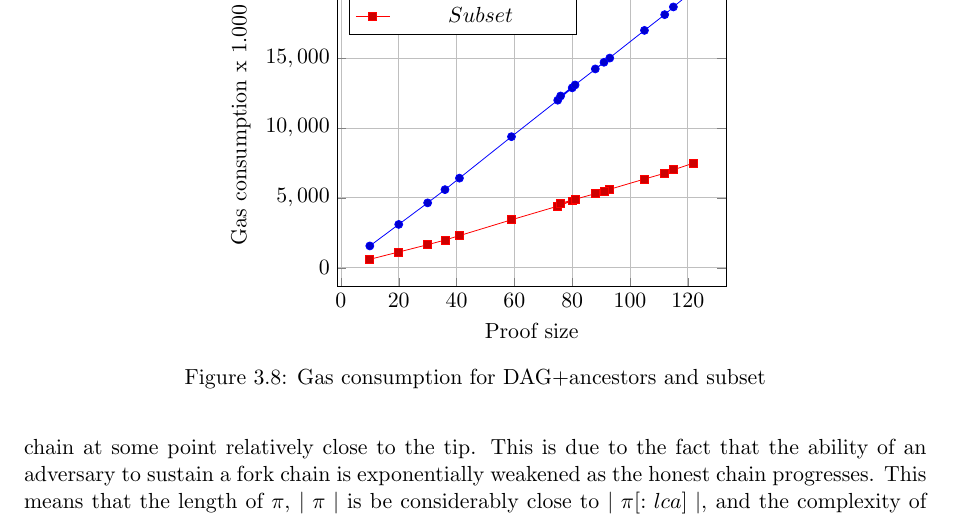
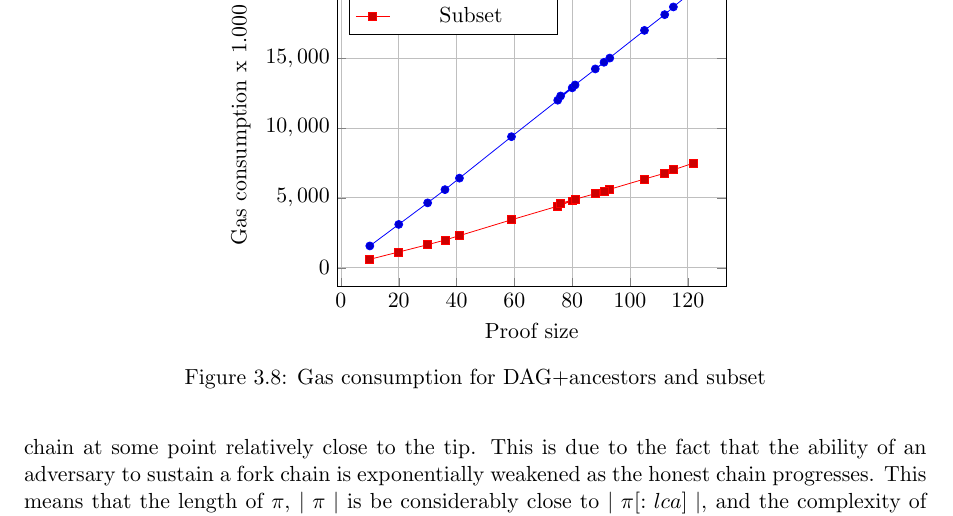
Before and after one commit to sdaveas/nipopow-verifier, a LaTeX thesis (thesis/thesis.tex, which reads thesis/figures/DAG_vs_subset.tex): part of page 24 of 28, cut so that both start at the same text. Compiled offline with pdfLaTeX.

Commit message:
Fix label in figure

```diff
--- a/thesis/figures/DAG_vs_subset.tex
+++ b/thesis/figures/DAG_vs_subset.tex
@@ -12,7 +12,7 @@
         ylabel={Gas consumption x 1.000}]
     \addplot table [col sep=comma] {data/DAG_ancestors.csv};
     \addplot table [col sep=comma] {data/subset.csv};
-    \legend{$DAG+ancestors$,$Subset$};
+    \legend{DAG+ancestors, Subset};
 \end{axis}
 \end{tikzpicture}
 \caption{Gas consumption for DAG+ancestors and subset}
```
